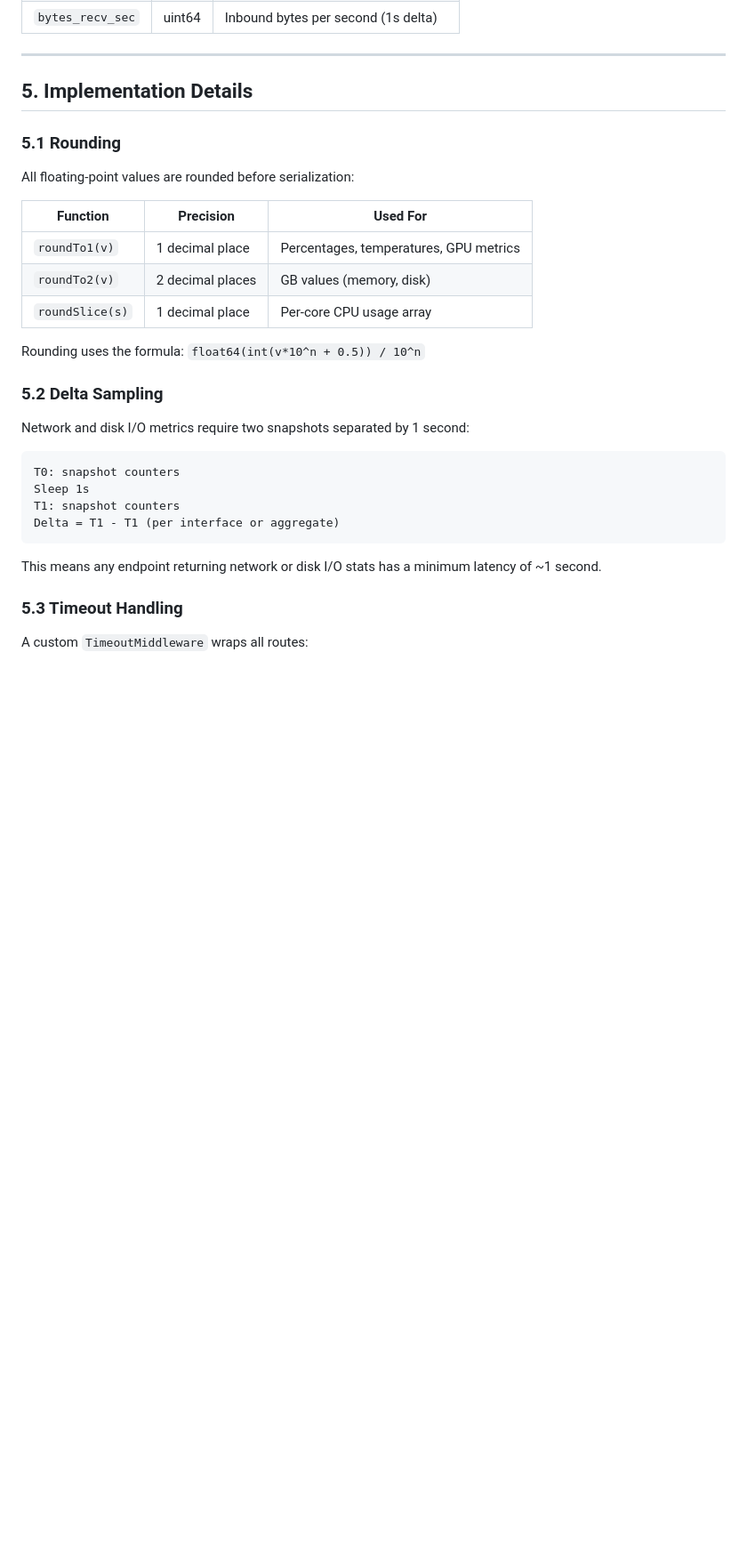
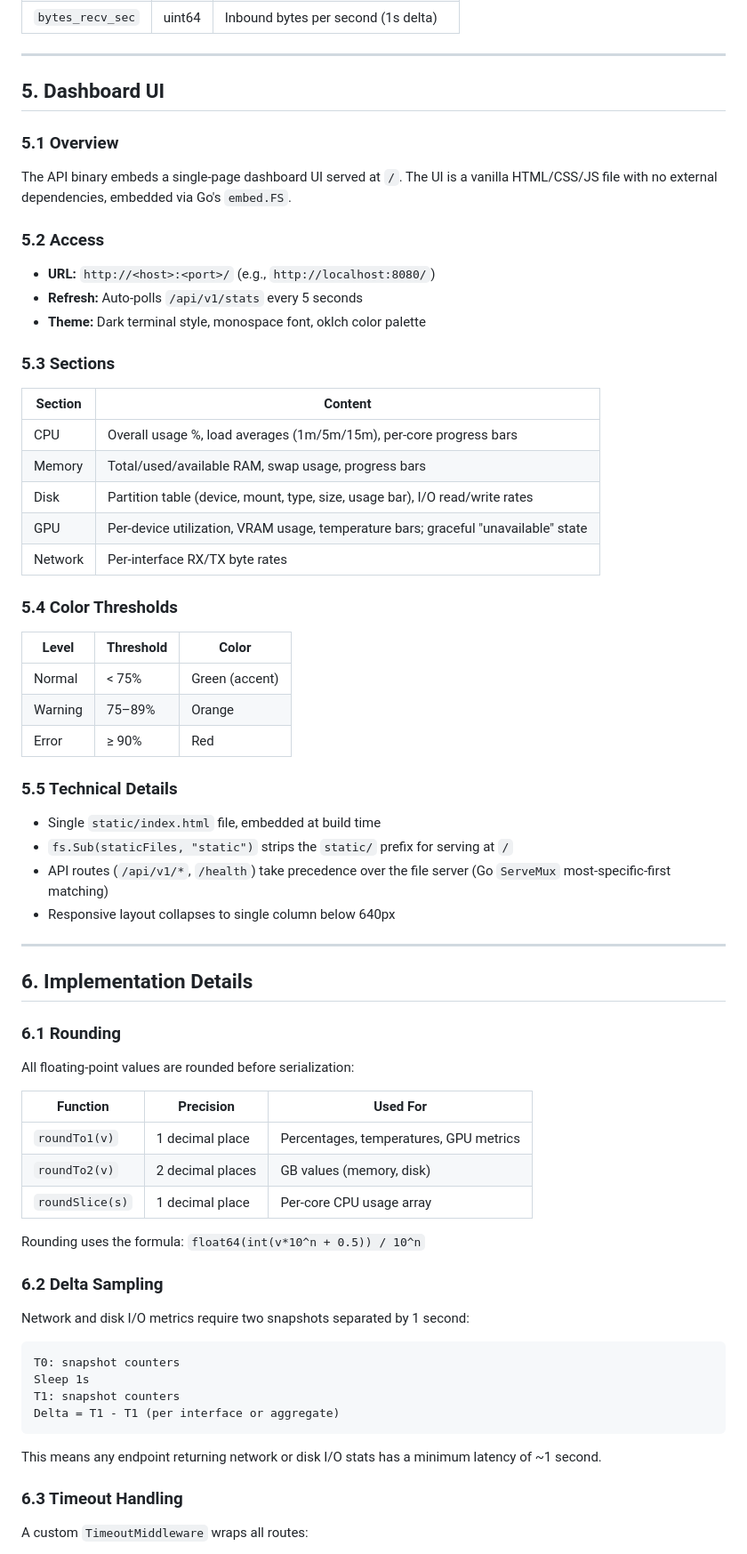
Before and after one commit to mikkomehtonen/system-load-api, a Markdown page: SPECIFICATION.md, the part around one of its changes. Shown at 89% size. Rendered like a GitHub page; blank space fills up the shorter version.

```diff
--- a/SPECIFICATION.md
+++ b/SPECIFICATION.md
@@ -351,9 +355,48 @@ GET /api/v1/network
 
 ---
 
-## 5. Implementation Details
+## 5. Dashboard UI
 
-### 5.1 Rounding
+### 5.1 Overview
+
+The API binary embeds a single-page dashboard UI served at `/`. The UI is a vanilla HTML/CSS/JS file with no external dependencies, embedded via Go's `embed.FS`.
+
+### 5.2 Access
+
+- **URL:** `http://<host>:<port>/` (e.g., `http://localhost:8080/`)
+- **Refresh:** Auto-polls `/api/v1/stats` every 5 seconds
+- **Theme:** Dark terminal style, monospace font, oklch color palette
+
+### 5.3 Sections
+
+| Section | Content |
+|---|---|
+| CPU | Overall usage %, load averages (1m/5m/15m), per-core progress bars |
+| Memory | Total/used/available RAM, swap usage, progress bars |
+| Disk | Partition table (device, mount, type, size, usage bar), I/O read/write rates |
+| GPU | Per-device utilization, VRAM usage, temperature bars; graceful "unavailable" state |
+| Network | Per-interface RX/TX byte rates |
+
+### 5.4 Color Thresholds
+
+| Level | Threshold | Color |
+|---|---|---|
+| Normal | < 75% | Green (accent) |
+| Warning | 75–89% | Orange |
+| Error | ≥ 90% | Red |
+
+### 5.5 Technical Details
+
+- Single `static/index.html` file, embedded at build time
+- `fs.Sub(staticFiles, "static")` strips the `static/` prefix for serving at `/`
+- API routes (`/api/v1/*`, `/health`) take precedence over the file server (Go `ServeMux` most-specific-first matching)
+- Responsive layout collapses to single column below 640px
+
+---
+
+## 6. Implementation Details
+
+### 6.1 Rounding
 
 All floating-point values are rounded before serialization:
 
@@ -365,7 +408,7 @@ All floating-point values are rounded before serialization:
 
 Rounding uses the formula: `float64(int(v*10^n + 0.5)) / 10^n`
 
-### 5.2 Delta Sampling
+### 6.2 Delta Sampling
 
 Network and disk I/O metrics require two snapshots separated by 1 second:
 
@@ -378,7 +421,7 @@ Delta = T1 - T1 (per interface or aggregate)
 
 This means any endpoint returning network or disk I/O stats has a minimum latency of ~1 second.
 
-### 5.3 Timeout Handling
+### 6.3 Timeout Handling
 
 A custom `TimeoutMiddleware` wraps all routes:
 
```
Also changed, not shown: other parts of SPECIFICATION.md (+15 -11 lines), README.md (+13 -1 lines).
